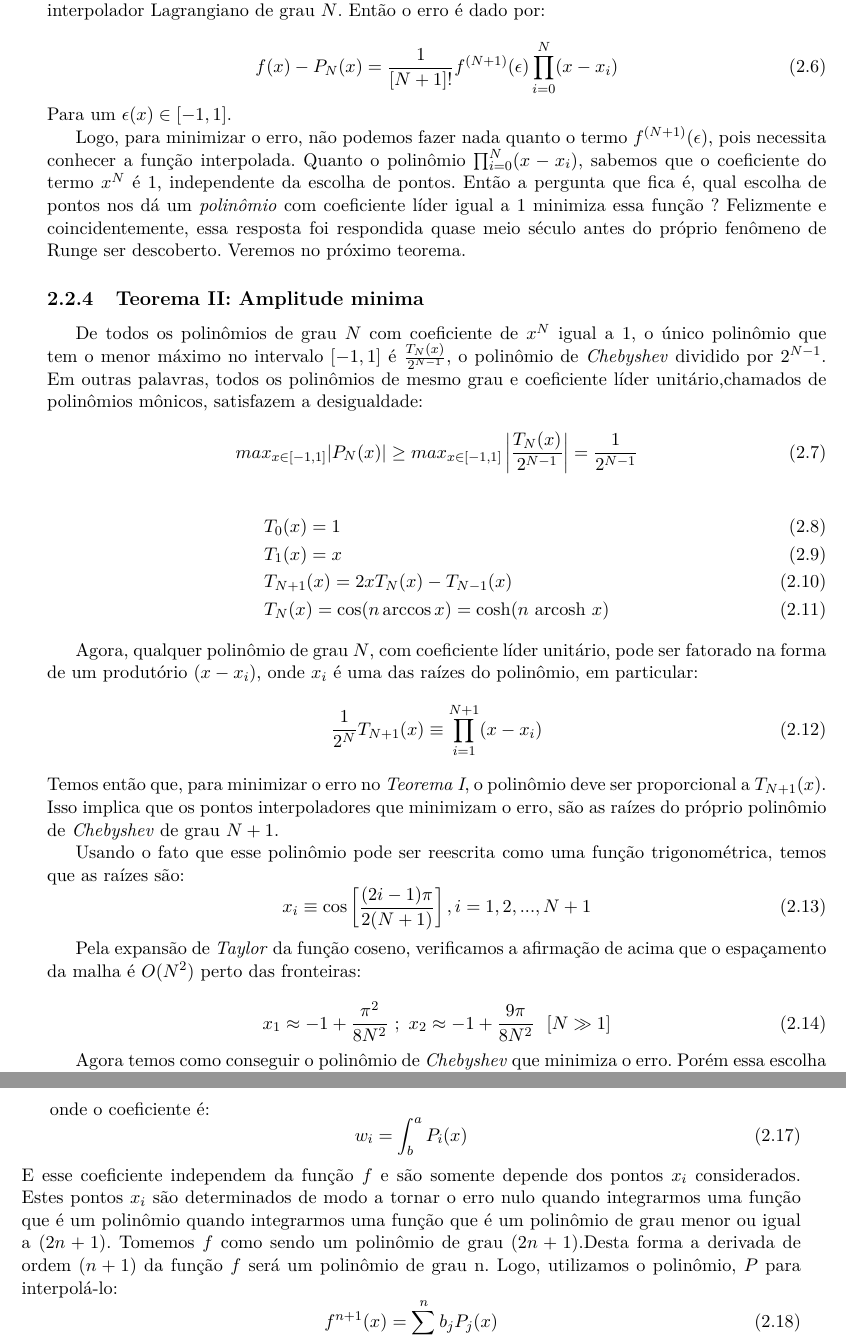
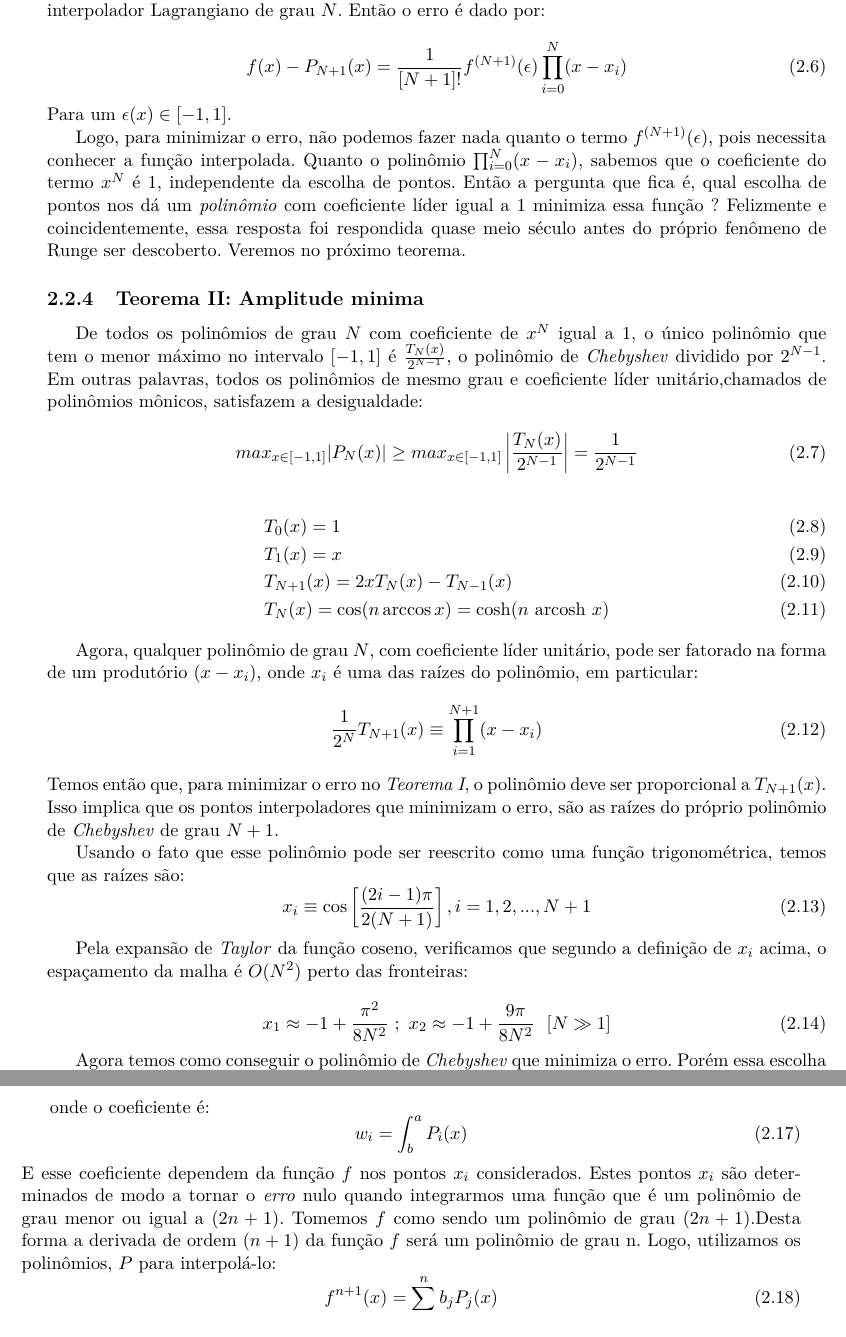
Before and after one commit to augustot2/monografia, a LaTeX book (src/monografia.tex, which reads src/cap-1.tex): two parts of pages 16 and 17 of 33, joined at a grey line, cut so that both start at the same text. Compiled offline with pdfLaTeX.

Commit message:
segunda 21/12

```diff
--- a/src/cap-1.tex
+++ b/src/cap-1.tex
@@ -62,14 +62,14 @@ C_i(x) = \prod_{j = 0 \\ j \neq i}^{N} \frac{x - x_j}{x_i - x_j}
 \end{figure}
 
  Assim, Runge prova que no meio do intervalo temos boas aproximações mas infelizmente perto dos extremos, os valores interpolados oscilam muito, para um polinômio de grau n com pontos equidistante. Esse fenômeno sugere que escolhamos pontos diversos que tenham menor concentração do meio do intervalo, onde temos uma maior precisão, e aumentar a densidade de pontos próximos dos extremos.
- Agora como encontrar uma distribuição de pontos de forma que melhore a interpolação ? A resposta pode ser explicado pelos teoremas a seguir.
+ Agora como encontrar uma distribuição de pontos de forma que melhore a interpolação? A resposta pode ser explicado pelos teoremas a seguir.
 \pagebreak
 \subsection{ Teorema I: Erro de interpolação de Cauchy}
 
  Dado $f(x)$  com pelo menos $N+1$ derivadas no intervalo de interesse e seja $P_N(x)$ seja o interpolador Lagrangiano de grau $N$. Então o erro é dado por:
 
  \begin{equation}
- f(x) - P_N(x) = \frac{1}{[N+1]!}f^{(N+1)}(\epsilon)\prod^{N}_{i = 0} (x - x_i)
+ f(x) - P_{N+1}(x) = \frac{1}{[N+1]!}f^{(N+1)}(\epsilon)\prod^{N}_{i = 0} (x - x_i)
  \end{equation}
  Para um $\epsilon(x) \in [-1,1]$.
 
@@ -96,18 +96,18 @@ C_i(x) = \prod_{j = 0 \\ j \neq i}^{N} \frac{x - x_j}{x_i - x_j}
  \end{equation}
  Temos então que, para minimizar o erro no \emph{Teorema I}, o polinômio deve ser proporcional a $T_{N+1}(x)$. Isso implica que  os pontos interpoladores que minimizam o erro, são as raízes do próprio polinômio de \emph{Chebyshev} de grau $N+1$.
 
- Usando o fato que esse polinômio pode ser reescrita como uma função trigonométrica, temos que as raízes são:
+ Usando o fato que esse polinômio pode ser reescrito como uma função trigonométrica, temos que as raízes são:
  \begin{equation}
   x_i  \equiv \cos \left [ \frac{(2i - 1)\pi}{2(N+1)}  \right ] , i = 1,2,..., N+1
  \end{equation}
 
- Pela expansão de \emph{Taylor} da função coseno, verificamos a afirmação de acima que o espaçamento da malha é $O(N^2)$ perto das fronteiras:
+ Pela expansão de \emph{Taylor} da função coseno, verificamos que segundo   a definição de $x_i$ acima, o espaçamento da malha é $O(N^2)$ perto das fronteiras:
 
  \begin{equation}
   x_1 \approx -1 + \frac{\pi^2}{8N^2}\ ;\ x_2 \approx -1 + \frac{9\pi}{8N^2}\ \ [N\gg 1]
  \end{equation}
 
- Agora temos como conseguir o polinômio de \emph{Chebyshev} que minimiza o erro. Porém essa escolha de polinômio varia para diferentes geometrias ou funções harmônicas ou hermitianas.
+ Agora temos como conseguir o polinômio de \emph{Chebyshev} que minimiza o erro. Porém essa escolha de polinômio varia para diferentes geometrias no $\mathbb{R}^2$ ou funções harmônicas ou hermitianas.
  \begin{figure}[t]
  \includegraphics[width=0.45\textwidth, center]{figuras/chebychev_equidist.png}
  \caption{método de raízes de Chebychev contra raízes de pontos equidistante}
@@ -129,8 +129,8 @@ onde o coeficiente é:
 \begin{equation}
  w_i =  \int^{a}_b  P_i(x)
 \end{equation}
- E esse coeficiente independem da função $f$ e são somente depende dos pontos $x_i$ considerados. Estes pontos $x_i$ são determinados de modo a tornar o erro nulo quando integrarmos uma função que é um polinômio quando integrarmos uma função que é um polinômio de grau menor ou igual a $(2n +1)$.
- Tomemos $f$ como sendo um polinômio de grau $(2n+1)$.Desta forma a derivada de ordem $(n+1)$ da função $f$ será um polinômio de grau n. Logo, utilizamos o polinômio, $P$ para interpolá-lo:
+ E esse coeficiente dependem da função $f$ nos pontos $x_i$ considerados. Estes pontos $x_i$ são determinados de modo a tornar o \emph{erro} nulo  quando integrarmos uma função que é um polinômio de grau menor ou igual a $(2n +1)$.
+ Tomemos $f$ como sendo um polinômio de grau $(2n+1)$.Desta forma a derivada de ordem $(n+1)$ da função $f$ será um polinômio de grau n. Logo, utilizamos os polinômios, $P$ para interpolá-lo:
  \begin{equation}
  f^{n+1}(x) = \sum^{n}_{j = 0} b_j P_j(x)
  \end{equation}
```
Also changed, not shown: src/cap-1.tex (14 more changed lines), 1 other file.
